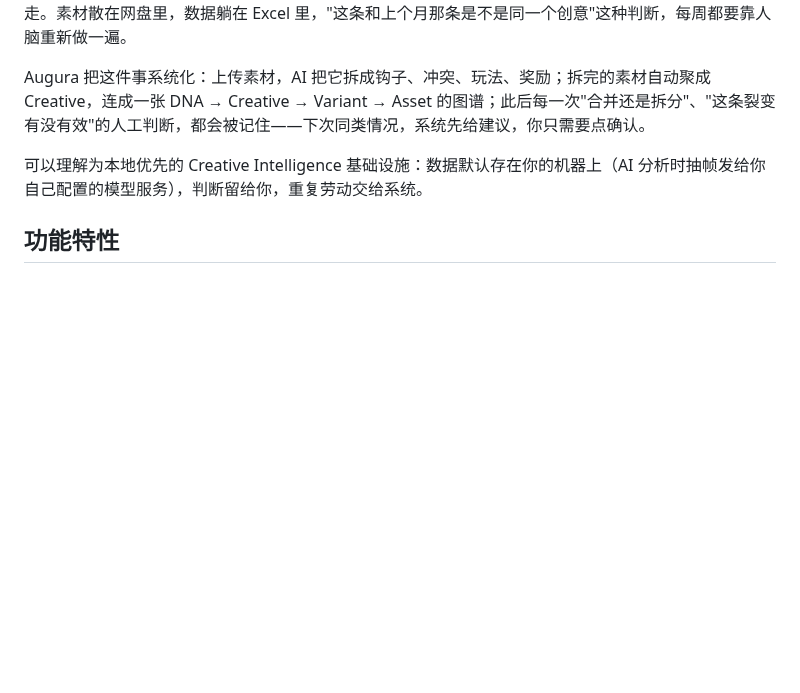
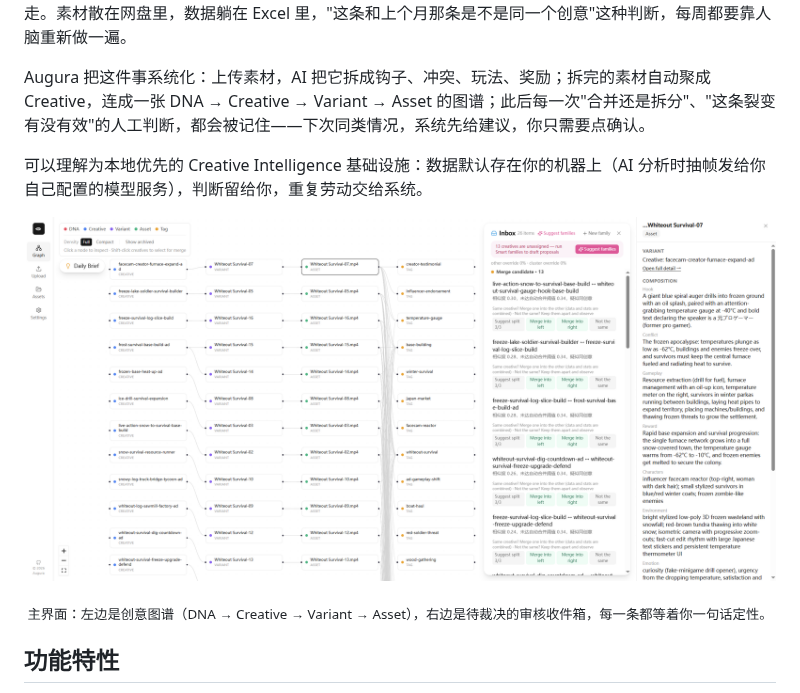
Before and after one commit to augura-os/augura, a Markdown page: README.zh-CN.md, the part around the change. GitHub-like rendering; pictures changed too: docs/assets/screenshot-graph-inbox.png (added); blank space fills up the shorter version.

```diff
--- a/README.zh-CN.md
+++ b/README.zh-CN.md
@@ -26,6 +26,14 @@
 Augura 把这件事系统化：上传素材，AI 把它拆成钩子、冲突、玩法、奖励；拆完的素材自动聚成 Creative，连成一张 DNA → Creative → Variant → Asset 的图谱；此后每一次"合并还是拆分"、"这条裂变有没有效"的人工判断，都会被记住——下次同类情况，系统先给建议，你只需要点确认。
 
 可以理解为本地优先的 Creative Intelligence 基础设施：数据默认存在你的机器上（AI 分析时抽帧发给你自己配置的模型服务），判断留给你，重复劳动交给系统。
+
+<p align="center">
+  <img src="docs/assets/screenshot-graph-inbox.png" alt="Augura 主界面 —— 左侧创意图谱，右侧审核收件箱" width="100%">
+</p>
+
+<p align="center">
+  <sub>主界面：左边是创意图谱（DNA → Creative → Variant → Asset），右边是待裁决的审核收件箱，每一条都等着你一句话定性。</sub>
+</p>
 
 ## 功能特性
 
```
Also changed, not shown: README.md (+8 -0 lines).
